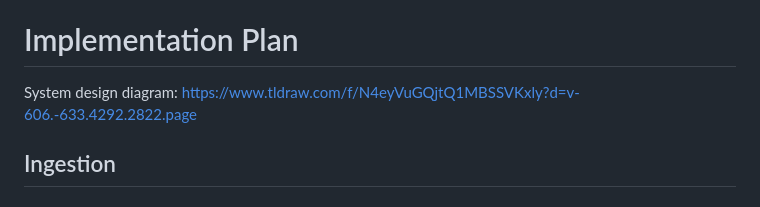
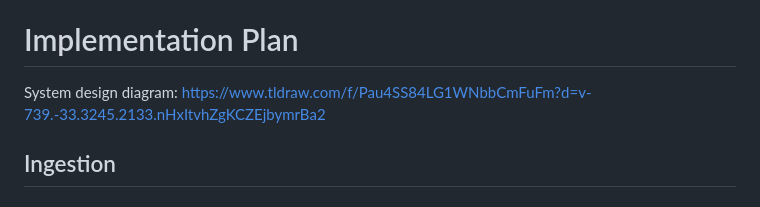
Before and after one commit to METResearchGroup/lab_data_integrations_interface, a Markdown page: docs/design_docs/2026-07-17_bluesky_backfill_app.md, the part around the change. Drawn GitHub-style.

Commit message:
update system design doc link

```diff
--- a/docs/design_docs/2026-07-17_bluesky_backfill_app.md
+++ b/docs/design_docs/2026-07-17_bluesky_backfill_app.md
@@ -33,7 +33,7 @@ Use the Bluesky getRepo API call to access a user's entire past history. Then we
 # Implementation Plan
 
 System design diagram:
-https://www.tldraw.com/f/N4eyVuGQjtQ1MBSSVKxly?d=v-606.-633.4292.2822.page
+https://www.tldraw.com/f/Pau4SS84LG1WNbbCmFuFm?d=v-739.-33.3245.2133.nHxItvhZgKCZEjbymrBa2
 
 ## Ingestion
 
```
